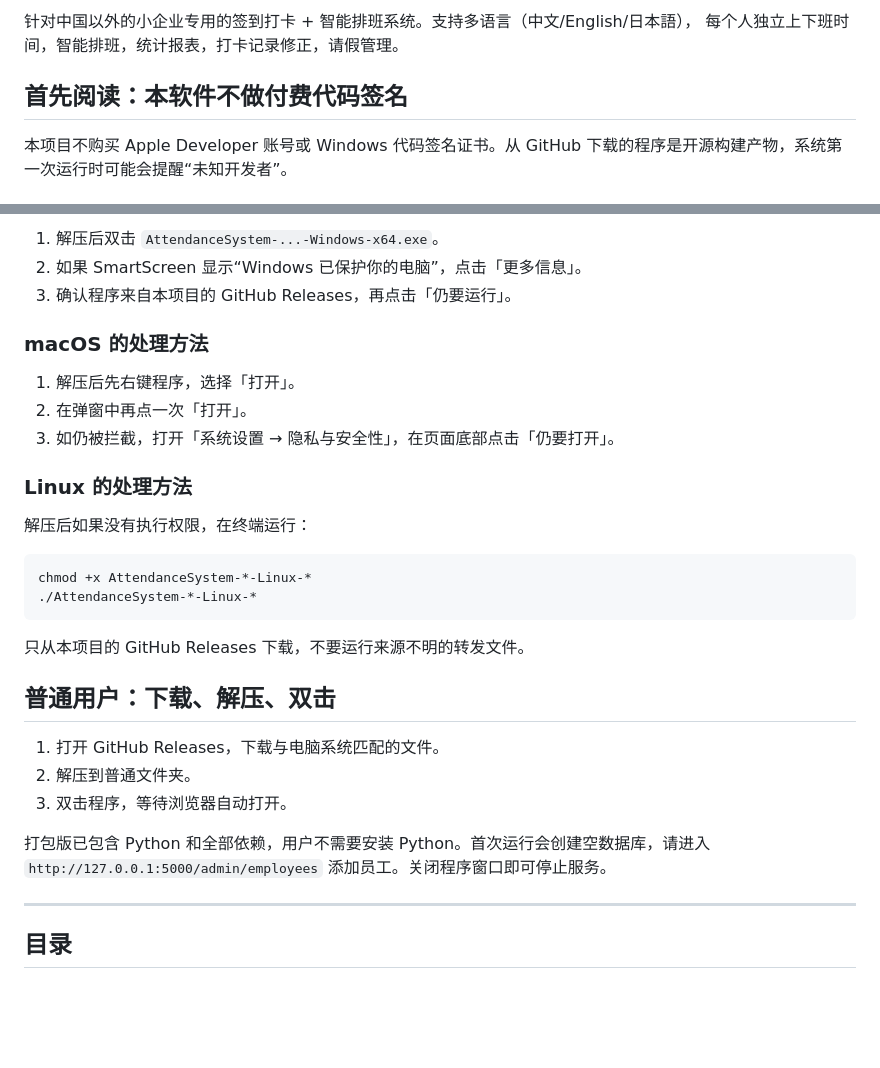
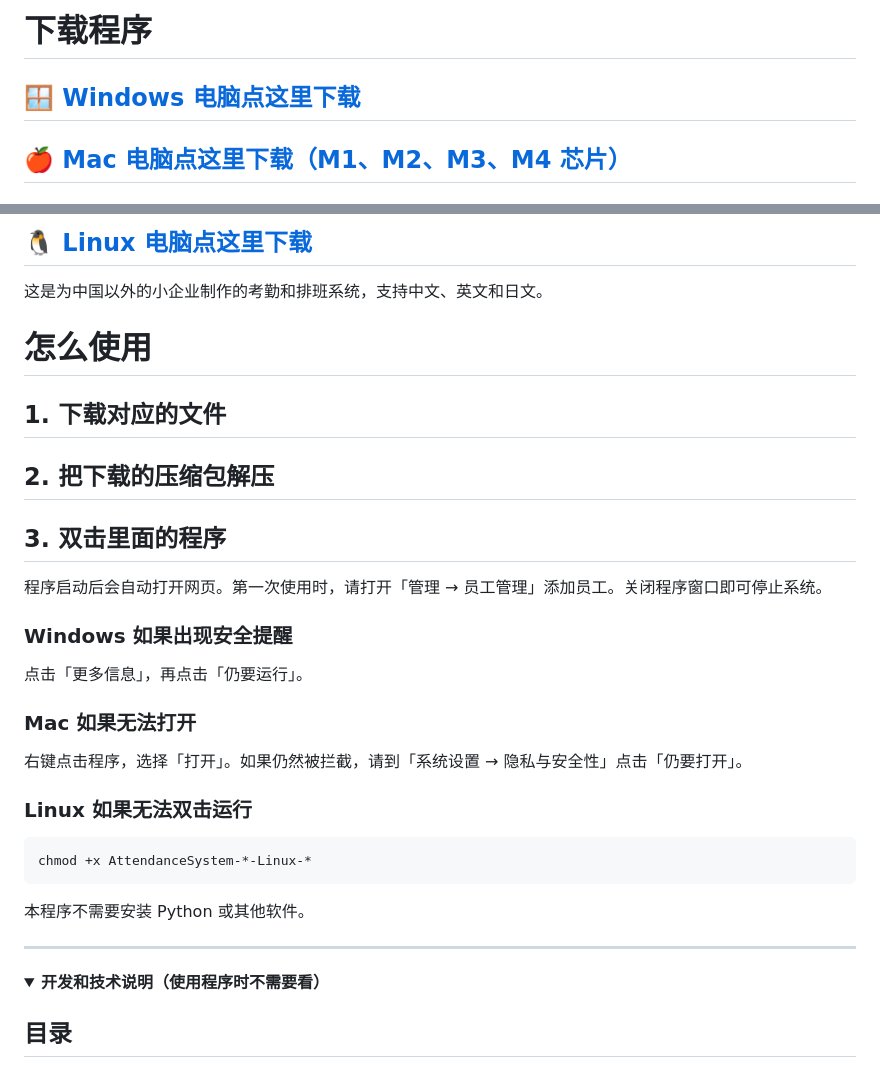
Before and after one commit to 20220402jp-coder/attendance-management-system, a Markdown page: README.md, 2 parts joined by grey strips. GitHub-like rendering; folded sections open; blank space fills up the shorter version.

Commit message:
Simplify download instructions

````diff
--- a/README.md
+++ b/README.md
@@ -2,8 +2,7 @@
 
-针对中国以外的小企业专用的签到打卡 + 智能排班系统。支持多语言（中文/English/日本語），
-每个人独立上下班时间，智能排班，统计报表，打卡记录修正，请假管理。
+<h1>下载程序</h1>
 
-## 首先阅读：本软件不做付费代码签名
+<h2>🪟 <a href="https://github.com/20220402jp-coder/attendance-management-system/releases/download/v1.0.0/AttendanceSystem-1.0.0-Windows-x64.exe.zip">Windows 电脑点这里下载</a></h2>
 
-本项目不购买 Apple Developer 账号或 Windows 代码签名证书。从 GitHub 下载的程序是开源构建产物，系统第一次运行时可能会提醒“未知开发者”。
+<h2>🍎 <a href="https://github.com/20220402jp-coder/attendance-management-system/releases/download/v1.0.0/AttendanceSystem-1.0.0-macOS-arm64.zip">Mac 电脑点这里下载（M1、M2、M3、M4 芯片）</a></h2>
 
@@ -11,34 +10,38 @@
 
-1. 解压后双击 `AttendanceSystem-...-Windows-x64.exe`。
-2. 如果 SmartScreen 显示“Windows 已保护你的电脑”，点击「更多信息」。
-3. 确认程序来自本项目的 GitHub Releases，再点击「仍要运行」。
+<h2>🐧 <a href="https://github.com/20220402jp-coder/attendance-management-system/releases/download/v1.0.0/AttendanceSystem-1.0.0-Linux-x64.zip">Linux 电脑点这里下载</a></h2>
 
-### macOS 的处理方法
+这是为中国以外的小企业制作的考勤和排班系统，支持中文、英文和日文。
 
-1. 解压后先右键程序，选择「打开」。
-2. 在弹窗中再点一次「打开」。
-3. 如仍被拦截，打开「系统设置 → 隐私与安全性」，在页面底部点击「仍要打开」。
+<h1>怎么使用</h1>
 
-### Linux 的处理方法
+<h2>1. 下载对应的文件</h2>
 
-解压后如果没有执行权限，在终端运行：
+<h2>2. 把下载的压缩包解压</h2>
+
+<h2>3. 双击里面的程序</h2>
+
+程序启动后会自动打开网页。第一次使用时，请打开「管理 → 员工管理」添加员工。关闭程序窗口即可停止系统。
+
+### Windows 如果出现安全提醒
+
+点击「更多信息」，再点击「仍要运行」。
+
+### Mac 如果无法打开
+
+右键点击程序，选择「打开」。如果仍然被拦截，请到「系统设置 → 隐私与安全性」点击「仍要打开」。
+
+### Linux 如果无法双击运行
 
 ```bash
 chmod +x AttendanceSystem-*-Linux-*
-./AttendanceSystem-*-Linux-*
 ```
 
-只从本项目的 GitHub Releases 下载，不要运行来源不明的转发文件。
-
-## 普通用户：下载、解压、双击
-
-1. 打开 GitHub Releases，下载与电脑系统匹配的文件。
-2. 解压到普通文件夹。
-3. 双击程序，等待浏览器自动打开。
-
-打包版已包含 Python 和全部依赖，用户不需要安装 Python。首次运行会创建空数据库，请进入 `http://127.0.0.1:5000/admin/employees` 添加员工。关闭程序窗口即可停止服务。
+本程序不需要安装 Python 或其他软件。
 
 ---
+
+<details>
+<summary><strong>开发和技术说明（使用程序时不需要看）</strong></summary>
 
 ## 目录
 
````
Also changed, not shown: other parts of README.md (+4 -2 lines).
